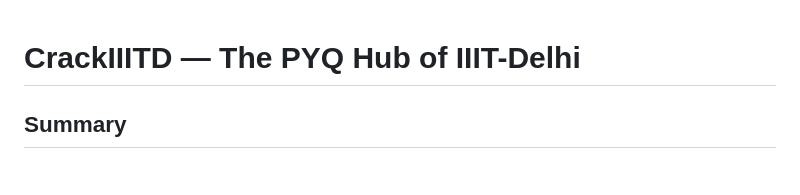
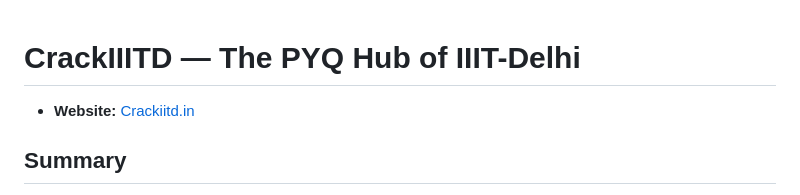
Before and after one commit to vipul0127/Crackiiitd-The-PYQ-Hub, a Markdown page: README.md, the part around the change. GitHub-like rendering.

```diff
--- a/README.md
+++ b/README.md
@@ -1,5 +1,5 @@
 # CrackIIITD — The PYQ Hub of IIIT-Delhi
-
+- **Website:** [Crackiitd.in](https://crackiiitd.in)
 ## Summary
 
 CrackIIITD is a centralized, student-friendly platform built to simplify access to past year question papers (PYQs) at IIIT-Delhi. By integrating with Google Classroom and using automation techniques, the platform gathers and organizes question papers across all courses and years — solving the age-old “where are the PYQs?” problem for students.
```
